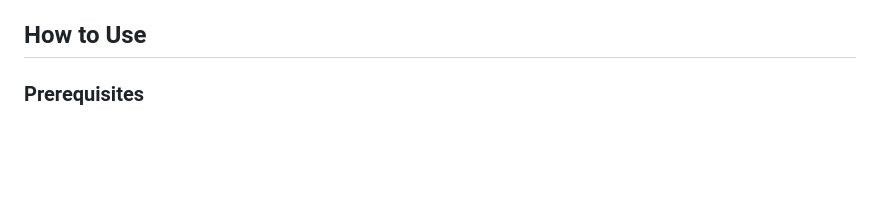
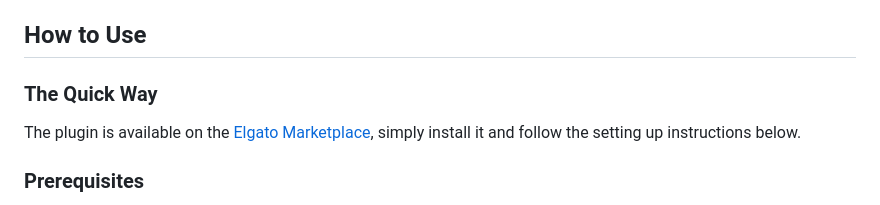
Before and after one commit to mesosteros/Bluesky-Go-Live-Streamdeck, a Markdown page: README.md, the part around the change. Drawn GitHub-style; blank space fills up the shorter version.

Commit message:
Update README.md with the Elgato Marketplace Link

```diff
--- a/README.md
+++ b/README.md
@@ -3,6 +3,9 @@
 A Stream Deck plugin that lets you announce your stream on Bluesky with a single action activation or press. Create a post with a custom message, thumbnail (including animated GIFs), and automatically set your Bluesky "Go Live" status badge to your desired stream length. When your stream ends, a second action clears the live status if you activate or press it.
 
 ## How to Use
+
+### The Quick Way
+The plugin is available on the [Elgato Marketplace](https://marketplace.elgato.com/product/blueskygolive-4a429189-e5d3-44d5-8a7a-38a5975385dc), simply install it and follow the setting up instructions below.
 
 ### Prerequisites
 
```
